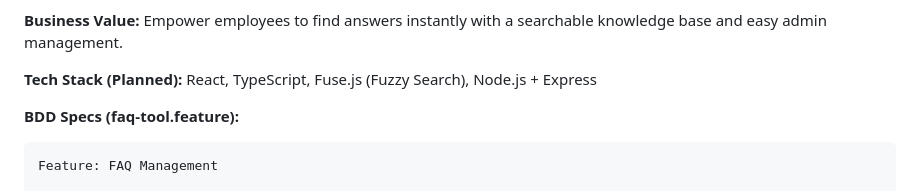
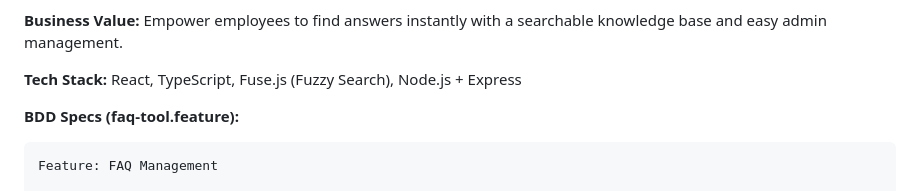
Before and after one commit to kubimtk/DemoApps, a Markdown page: README.md, the part around one of its changes. Drawn GitHub-style.

````diff
--- a/README.md
+++ b/README.md
@@ -110,7 +110,7 @@ Feature: Inventory Management
 
 **Business Value:** Empower employees to find answers instantly with a searchable knowledge base and easy admin management.
 
-**Tech Stack (Planned):** React, TypeScript, Fuse.js (Fuzzy Search), Node.js + Express
+**Tech Stack:** React, TypeScript, Fuse.js (Fuzzy Search), Node.js + Express
 
 **BDD Specs (faq-tool.feature):**
 ```gherkin
````
Also changed, not shown: other parts of README.md (+2 -2 lines).
